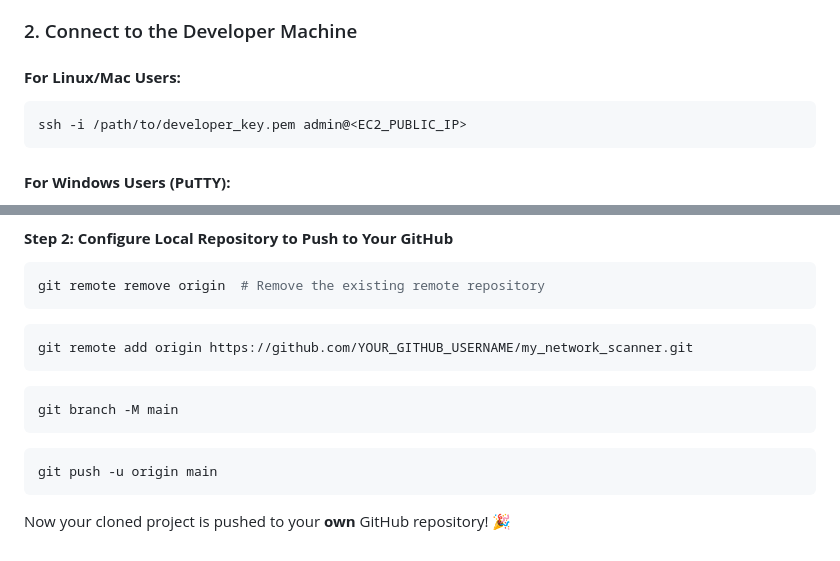
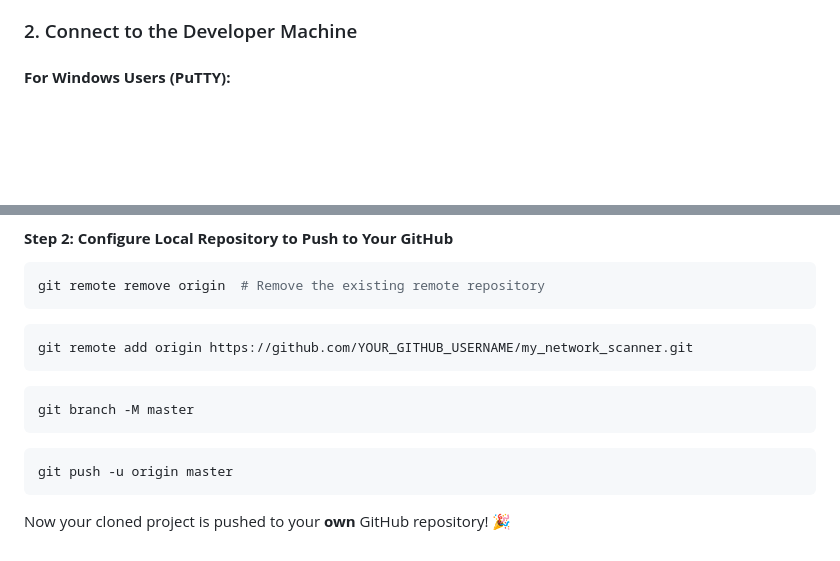
Before and after one commit to Prathamesh1236/network_scanner, a Markdown page: README.md, 2 parts joined by grey strips. GitHub-like rendering; blank space fills up the shorter version.

````diff
--- a/README.md
+++ b/README.md
@@ -41,10 +41,6 @@ For minimal but functional security, configure the **"developer"** security grou
 
 ### 2. Connect to the Developer Machine
 
-#### **For Linux/Mac Users:**
-```bash
-ssh -i /path/to/developer_key.pem admin@<EC2_PUBLIC_IP>
-```
 
 #### **For Windows Users (PuTTY):**
 1. Convert `.pem` to `.ppk` using **PuTTYgen**.
@@ -83,11 +79,11 @@ git remote add origin https://github.com/YOUR_GITHUB_USERNAME/my_network_scanner
 ```
 
 ```bash
-git branch -M main
+git branch -M master
 ```
 
 ```bash
-git push -u origin main
+git push -u origin master
 ```
 
 Now your cloned project is pushed to your **own** GitHub repository! 🎉
````
